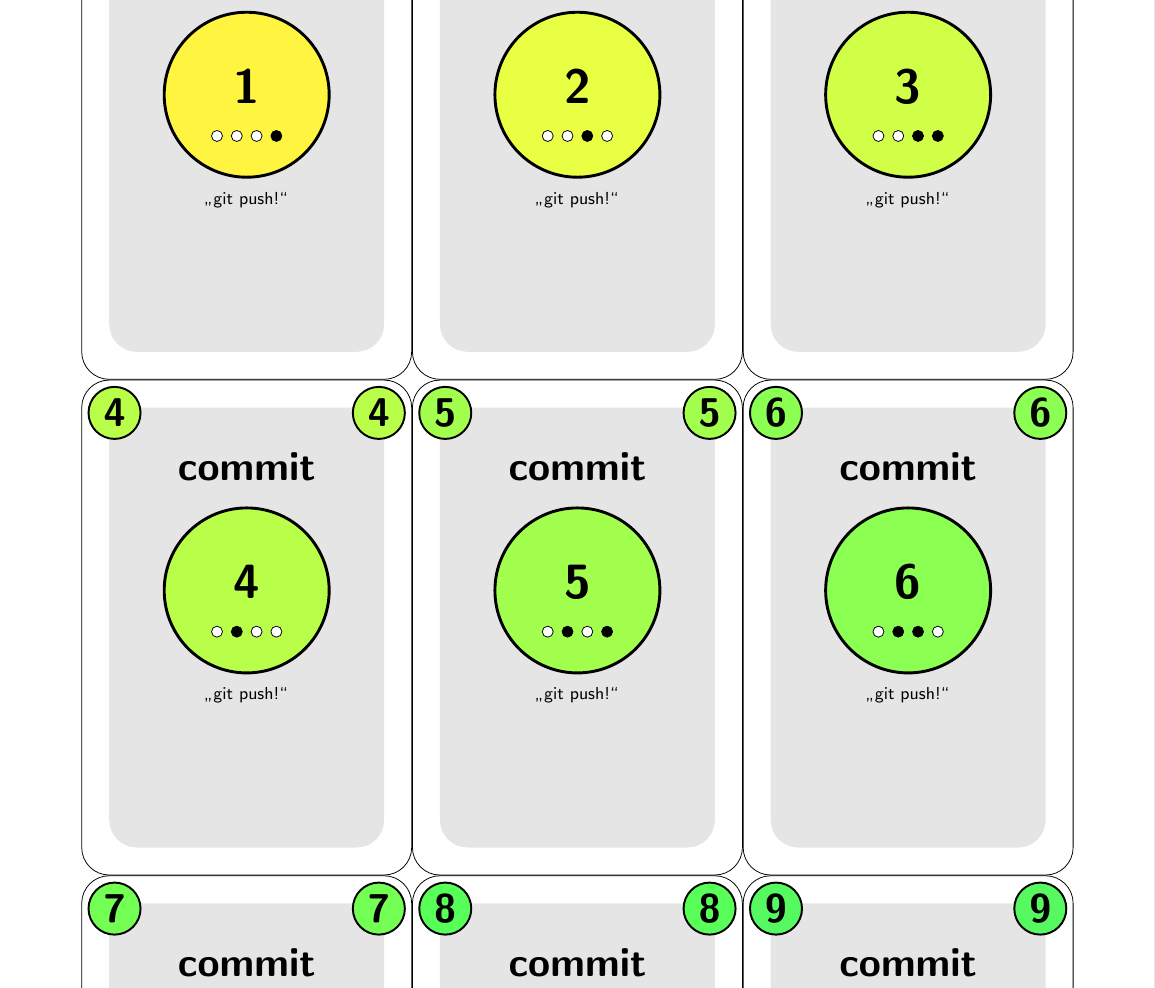
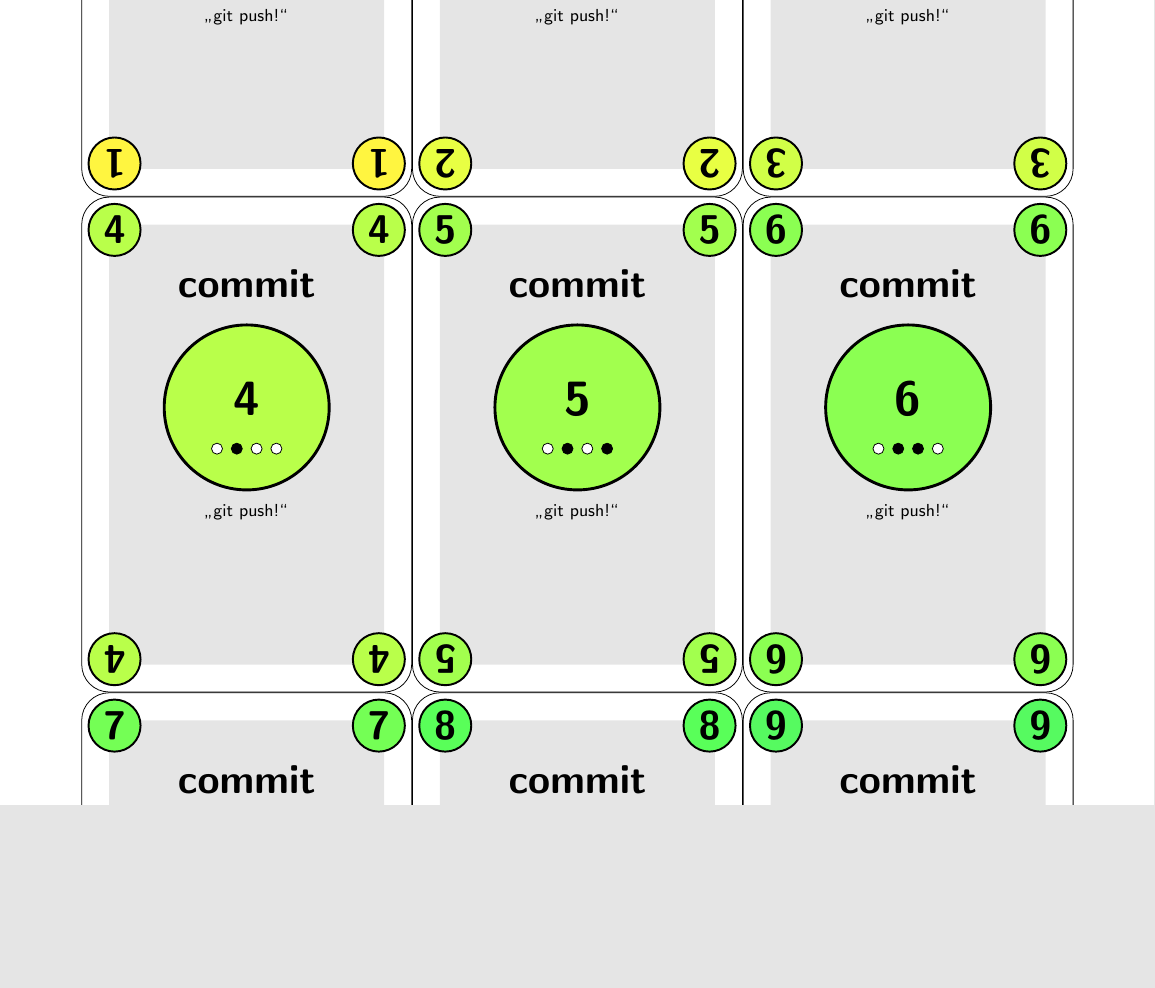
Before and after one commit to arkonia/GitGame, a LaTeX document (gitgame.tex): part of page 2 of 11, cut at the place of the change, the shorter picture padded with empty space. Compiled offline with pdfLaTeX.

Commit message:
Zahlwert auch auf dem unteren Rand

```diff
--- a/gitgame.tex
+++ b/gitgame.tex
@@ -22,6 +22,12 @@
 \setlength\parindent{0pt}
 \setlength\parfillskip{1em plus 1fil}
 \setlength\parskip{0pt}
+
+\newcommand\parendcentered{%
+	\leftskip=0pt plus 1fil
+	\rightskip=0pt plus -1fil minus 0.25em
+	\parfillskip=0pt plus 2fil
+}
 
 %\usepackage{fontspec}
 %\setmainfont{Linux Libertine O}
@@ -76,13 +82,17 @@
     \path (0,0)--(\cardwidth,\cardheight) coordinate[midway] (Center);
     \path (URex)--+(-\cardborder,-\cardborder) coordinate[midway] (URmed) coordinate (UR);
     \coordinate (ULex) at (0,\cardheight);
+    \coordinate (LRex) at (\cardwidth,0);
 
     % innerer Rahmen
     \fill[bgcolor, rounded corners=\cardborder] (\cardborder,\cardborder) coordinate (LL) rectangle (UR);
 
+    \path (LL)-|(UR) coordinate[midway] (LR);
     \path (LL)|-(UR) coordinate[midway] (UL);
     \path (UL)--(ULex) coordinate[midway] (ULmed);
     \path (LL)-|(UR) coordinate[midway] (LR);
+    \path (LL)--(0,0) coordinate[midway] (LLmed);
+    \path (LR)--(LRex) coordinate[midway] (LRmed);
 
     \path (Center)+(0,0.075\cardheight) coordinate (UCenter);
 
@@ -216,12 +226,16 @@
 	\ifnum\auxnum>0%\else
 		\node[draw, line width=1pt, fill=numcolor, circle, inner sep=0pt, anchor=north west] at (ULmed) {\hphantom{\bigfont{0}}\clap{\bigfont{\number\auxnum}}\hphantom{\bigfont{0}}};%
 		\node[draw, line width=1pt, fill=numcolor, circle, inner sep=0pt, anchor=north east] at (URmed) {\hphantom{\bigfont{0}}\clap{\bigfont{\number\auxnum}}\hphantom{\bigfont{0}}};%
+		\node[draw, line width=1pt, fill=numcolor, circle, inner sep=0pt, anchor=north east, rotate=180] at (LLmed) {\hphantom{\bigfont{0}}\clap{\bigfont{\number\auxnum}}\hphantom{\bigfont{0}}};%
+		\node[draw, line width=1pt, fill=numcolor, circle, inner sep=0pt, anchor=north west, rotate=180] at (LRmed) {\hphantom{\bigfont{0}}\clap{\bigfont{\number\auxnum}}\hphantom{\bigfont{0}}};%
 	\fi
 }
 \newcommand\DrawNumberBorderBox[1][numcolor]{%
 	\ifnum\auxnum>0%\else
-	\node[draw, line width=1pt, fill=#1, rectangle, rounded corners, inner sep=1pt, minimum height=20pt, anchor=north west] at (ULmed) {\hphantom{\bigfont{0}}\clap{\bigfont{\number\auxnum}}\hphantom{\bigfont{0}}};%
-	\node[draw, line width=1pt, fill=#1, rectangle, rounded corners, inner sep=1pt, minimum height=20pt, anchor=north east] at (URmed) {\hphantom{\bigfont{0}}\clap{\bigfont{\number\auxnum}}\hphantom{\bigfont{0}}};%
+		\node[draw, line width=1pt, fill=#1, rectangle, rounded corners, inner sep=1pt, minimum height=20pt, anchor=north west] at (ULmed) {\hphantom{\bigfont{0}}\clap{\bigfont{\number\auxnum}}\hphantom{\bigfont{0}}};%
+		\node[draw, line width=1pt, fill=#1, rectangle, rounded corners, inner sep=1pt, minimum height=20pt, anchor=north east] at (URmed) {\hphantom{\bigfont{0}}\clap{\bigfont{\number\auxnum}}\hphantom{\bigfont{0}}};%
+		\node[draw, line width=1pt, fill=#1, rectangle, rounded corners, inner sep=1pt, minimum height=20pt, anchor=north east, rotate=180] at (LLmed) {\hphantom{\bigfont{0}}\clap{\bigfont{\number\auxnum}}\hphantom{\bigfont{0}}};%
+		\node[draw, line width=1pt, fill=#1, rectangle, rounded corners, inner sep=1pt, minimum height=20pt, anchor=north west, rotate=180] at (LRmed) {\hphantom{\bigfont{0}}\clap{\bigfont{\number\auxnum}}\hphantom{\bigfont{0}}};%
 	\fi
 }
 \newcommand\CardFrontCommit[2][\centering\rede{git push!}]{% Text, Zahlwert
@@ -273,6 +287,7 @@
 	\CardFrontCommitPlus[%
 		\centerline{\rede{git push -- merge conflict!}}\vskip1ex
 		Mit diesem Commit verursachst und löst du einen Merge Conflict:\vskip0.5ex
+		\parendcentered
 		\Item Übernimm den vorherigen Commit als deinen eigenen, leg ihn unter diese Karte. Diese beiden Commits gelten ab jetzt als einer.]{#1}{!}{bg-yellow}%
 }
 \newcommand\CardMergeRequest[1]{% Zahlwert
@@ -297,6 +312,7 @@
 		\DrawNumberBorderBox[errorcolor]
 		}{errorcolor}{%
 		\rede{Ich habe einen Fehler gefunden, der auch noch behoben werden muss.}\vskip0.5ex
+		\parendcentered
 		\Item Leg die Karte zum aktuellen CR.\\
 		\Item Für die aktuelle Lieferung müssen noch #2~Codezeilen zusätzlich erreicht werden.}%
 }
```
